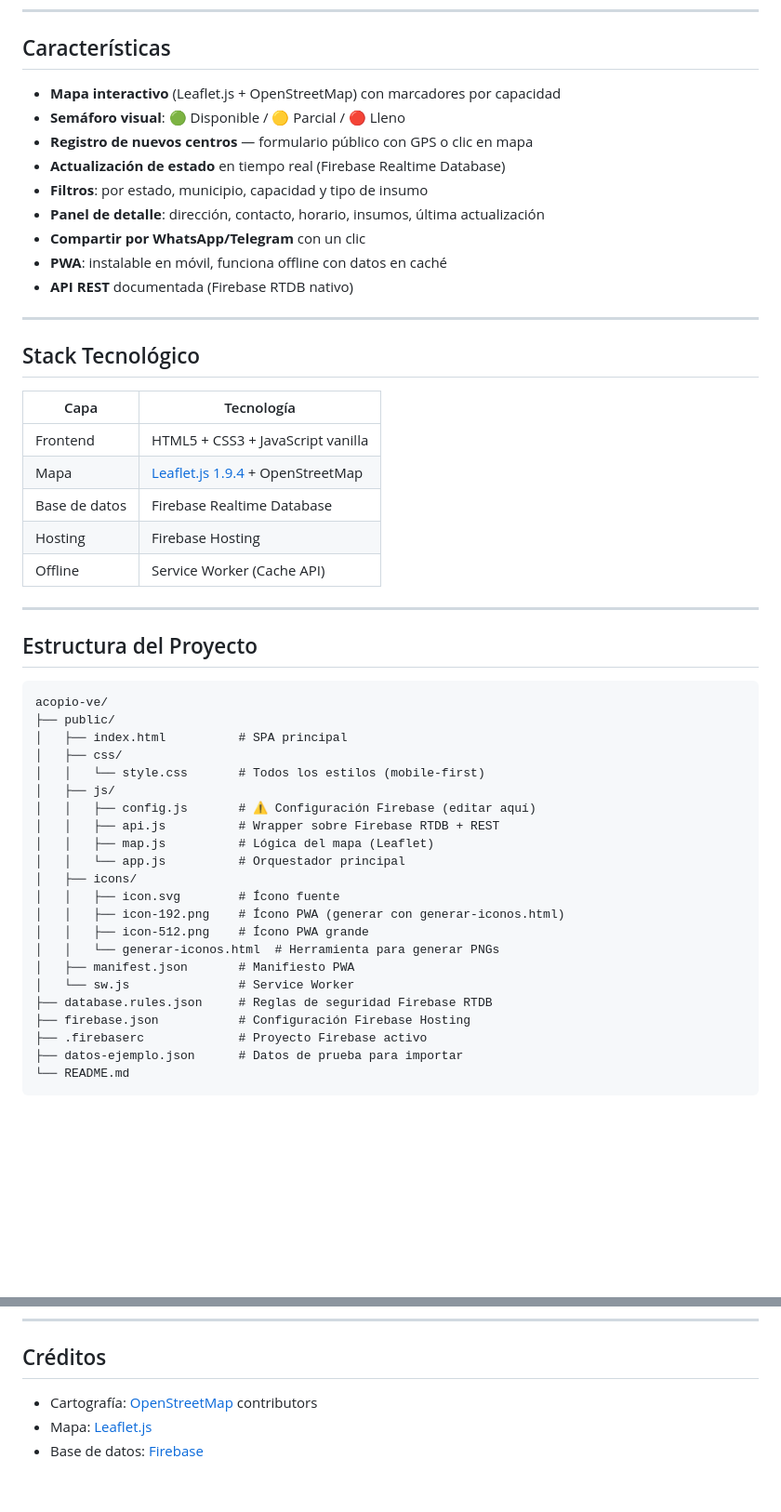
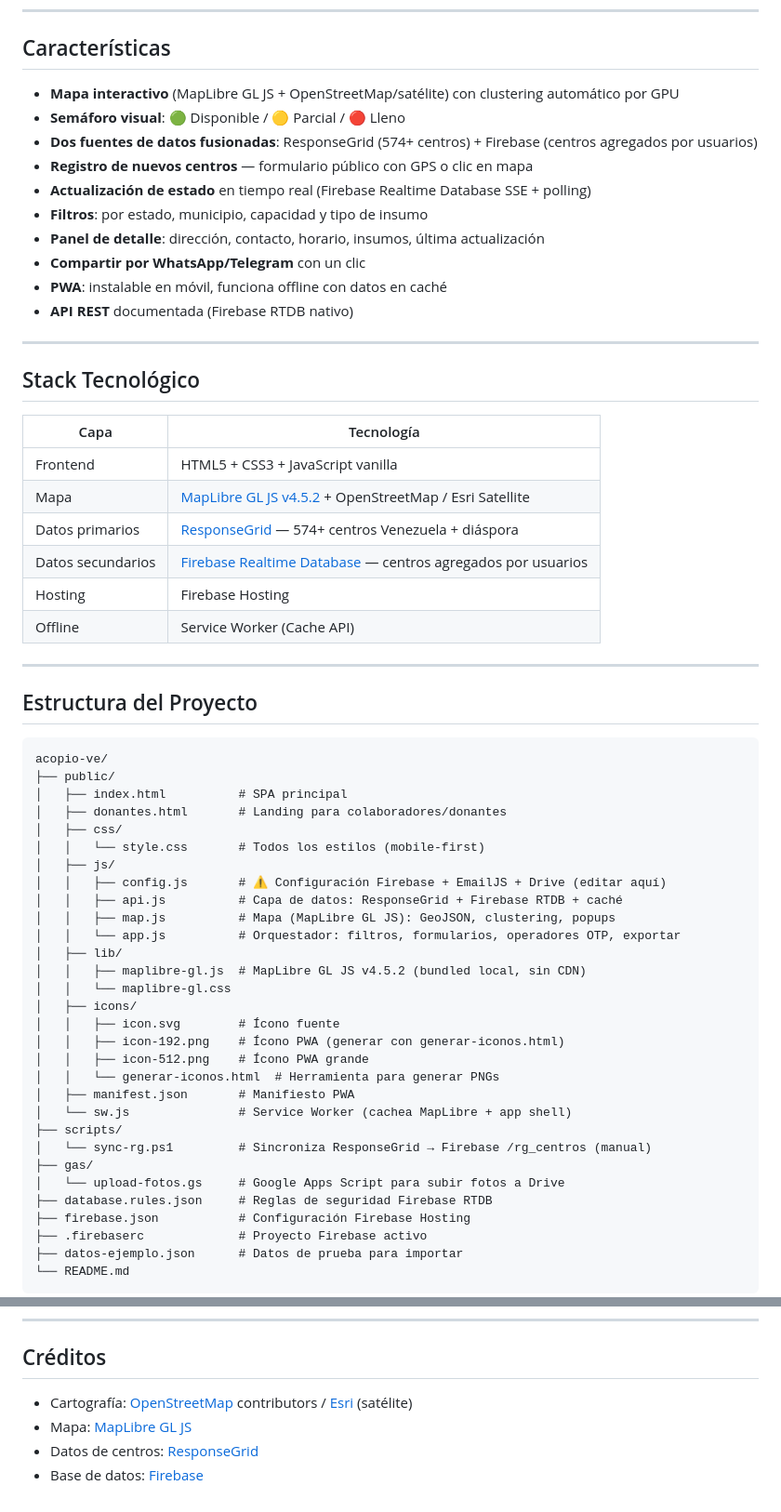
Before and after one commit to gabio58548-max/Acopio-ve, a Markdown page: README.md, 2 parts joined by grey strips. Shown at 93% size. Rendered like a GitHub page; blank space fills up the shorter version.

Commit message:
Actualiza README: MapLibre, ResponseGrid y estructura real del proyecto
- Reemplaza referencias a Leaflet por MapLibre GL JS v4.5.2
- Agrega sección "Fuentes de Datos" con ResponseGrid y Firebase RTDB
- Documenta deduplicación < 300m, nodos Firebase y emergency ID de RG
- Actualiza árbol de archivos con donantes.html, lib/, scripts/, gas/
- Actualiza créditos

```diff
--- a/README.md
+++ b/README.md
@@ -13,10 +13,11 @@ Open source, liviano, funciona con señal débil, pensado para emergencias sísm
 
 ## Características
 
-- **Mapa interactivo** (Leaflet.js + OpenStreetMap) con marcadores por capacidad
+- **Mapa interactivo** (MapLibre GL JS + OpenStreetMap/satélite) con clustering automático por GPU
 - **Semáforo visual**: 🟢 Disponible / 🟡 Parcial / 🔴 Lleno
+- **Dos fuentes de datos fusionadas**: ResponseGrid (574+ centros) + Firebase (centros agregados por usuarios)
 - **Registro de nuevos centros** — formulario público con GPS o clic en mapa
-- **Actualización de estado** en tiempo real (Firebase Realtime Database)
+- **Actualización de estado** en tiempo real (Firebase Realtime Database SSE + polling)
 - **Filtros**: por estado, municipio, capacidad y tipo de insumo
 - **Panel de detalle**: dirección, contacto, horario, insumos, última actualización
 - **Compartir por WhatsApp/Telegram** con un clic
@@ -30,8 +31,9 @@ Open source, liviano, funciona con señal débil, pensado para emergencias sísm
 | Capa | Tecnología |
 |------|-----------|
 | Frontend | HTML5 + CSS3 + JavaScript vanilla |
-| Mapa | [Leaflet.js 1.9.4](https://leafletjs.com) + OpenStreetMap |
-| Base de datos | Firebase Realtime Database |
+| Mapa | [MapLibre GL JS v4.5.2](https://maplibre.org) + OpenStreetMap / Esri Satellite |
+| Datos primarios | [ResponseGrid](https://responsegrid.app) — 574+ centros Venezuela + diáspora |
+| Datos secundarios | [Firebase Realtime Database](https://firebase.google.com) — centros agregados por usuarios |
 | Hosting | Firebase Hosting |
 | Offline | Service Worker (Cache API) |
 
@@ -43,20 +45,28 @@ Open source, liviano, funciona con señal débil, pensado para emergencias sísm
 acopio-ve/
 ├── public/
 │   ├── index.html          # SPA principal
+│   ├── donantes.html       # Landing para colaboradores/donantes
 │   ├── css/
 │   │   └── style.css       # Todos los estilos (mobile-first)
 │   ├── js/
-│   │   ├── config.js       # ⚠️ Configuración Firebase (editar aquí)
-│   │   ├── api.js          # Wrapper sobre Firebase RTDB + REST
-│   │   ├── map.js          # Lógica del mapa (Leaflet)
-│   │   └── app.js          # Orquestador principal
+│   │   ├── config.js       # ⚠️ Configuración Firebase + EmailJS + Drive (editar aquí)
+│   │   ├── api.js          # Capa de datos: ResponseGrid + Firebase RTDB + caché
+│   │   ├── map.js          # Mapa (MapLibre GL JS): GeoJSON, clustering, popups
+│   │   └── app.js          # Orquestador: filtros, formularios, operadores OTP, exportar
+│   ├── lib/
+│   │   ├── maplibre-gl.js  # MapLibre GL JS v4.5.2 (bundled local, sin CDN)
+│   │   └── maplibre-gl.css
 │   ├── icons/
 │   │   ├── icon.svg        # Ícono fuente
 │   │   ├── icon-192.png    # Ícono PWA (generar con generar-iconos.html)
 │   │   ├── icon-512.png    # Ícono PWA grande
 │   │   └── generar-iconos.html  # Herramienta para generar PNGs
 │   ├── manifest.json       # Manifiesto PWA
-│   └── sw.js               # Service Worker
+│   └── sw.js               # Service Worker (cachea MapLibre + app shell)
+├── scripts/
+│   └── sync-rg.ps1         # Sincroniza ResponseGrid → Firebase /rg_centros (manual)
+├── gas/
+│   └── upload-fotos.gs     # Google Apps Script para subir fotos a Drive
 ├── database.rules.json     # Reglas de seguridad Firebase RTDB
 ├── firebase.json           # Configuración Firebase Hosting
 ├── .firebaserc             # Proyecto Firebase activo
@@ -297,6 +337,7 @@ Hecho con urgencia y cariño para Venezuela. 🇻🇪
 
 ## Créditos
 
-- Cartografía: [OpenStreetMap](https://openstreetmap.org) contributors
-- Mapa: [Leaflet.js](https://leafletjs.com)
+- Cartografía: [OpenStreetMap](https://openstreetmap.org) contributors / [Esri](https://www.esri.com) (satélite)
+- Mapa: [MapLibre GL JS](https://maplibre.org)
+- Datos de centros: [ResponseGrid](https://responsegrid.app)
 - Base de datos: [Firebase](https://firebase.google.com)
```
Also changed, not shown: other parts of README.md (+32 -2 lines).
